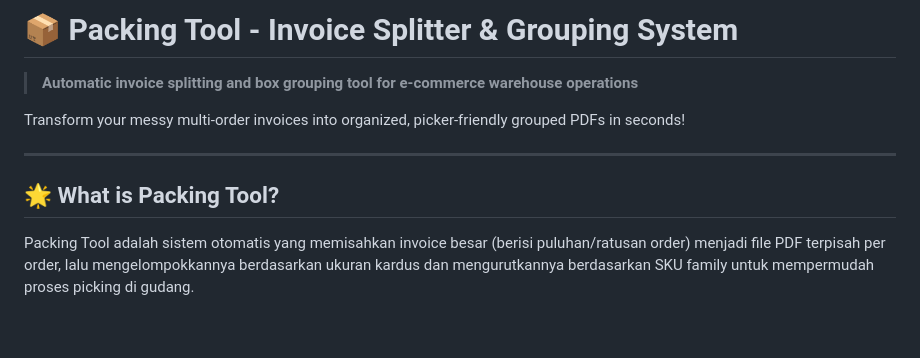
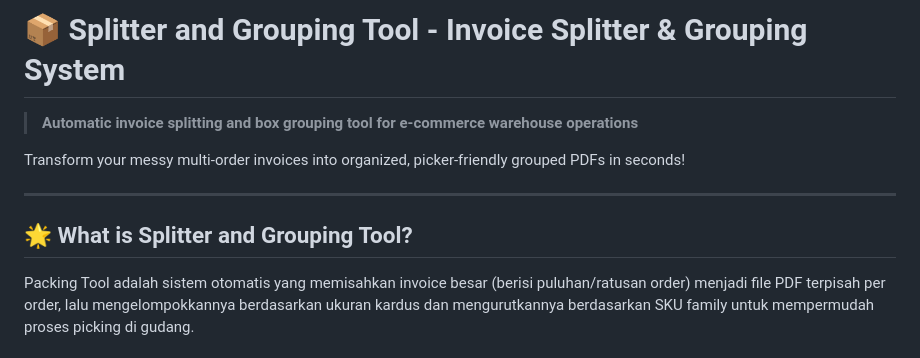
Before and after one commit to nandafjng/split-and-grouping-pdf, a Markdown page: readme.md, the part around the change. Rendered like a GitHub page; blank space fills up the shorter version.

```diff
--- a/readme.md
+++ b/readme.md
@@ -1,4 +1,4 @@
-# 📦 Packing Tool - Invoice Splitter & Grouping System
+# 📦 Splitter and Grouping Tool - Invoice Splitter & Grouping System
 
 > **Automatic invoice splitting and box grouping tool for e-commerce warehouse operations**
 
@@ -6,7 +6,7 @@ Transform your messy multi-order invoices into organized, picker-friendly groupe
 
 ---
 
-## 🌟 What is Packing Tool?
+## 🌟 What is Splitter and Grouping Tool?
 
 Packing Tool adalah sistem otomatis yang memisahkan invoice besar (berisi puluhan/ratusan order) menjadi file PDF terpisah per order, lalu mengelompokkannya berdasarkan ukuran kardus dan mengurutkannya berdasarkan SKU family untuk mempermudah proses picking di gudang.
 
```
